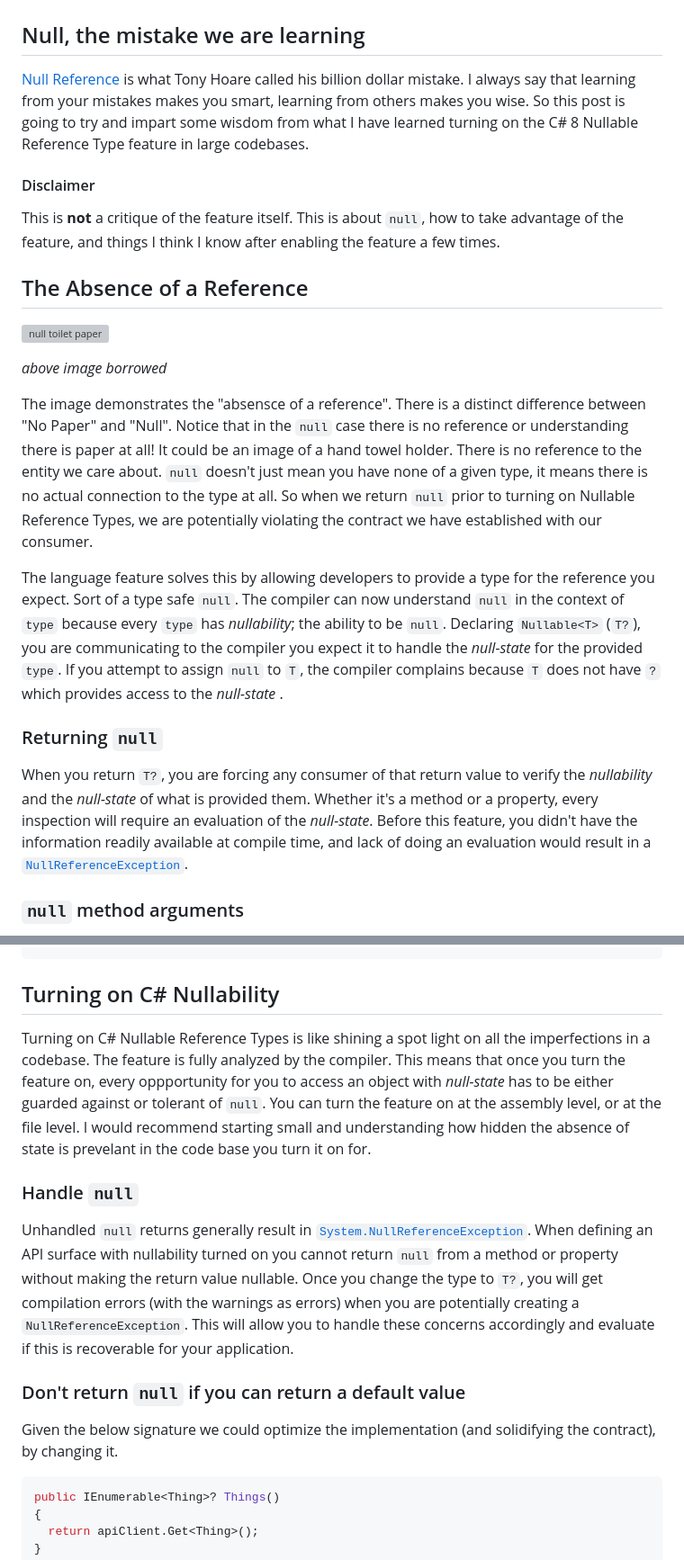
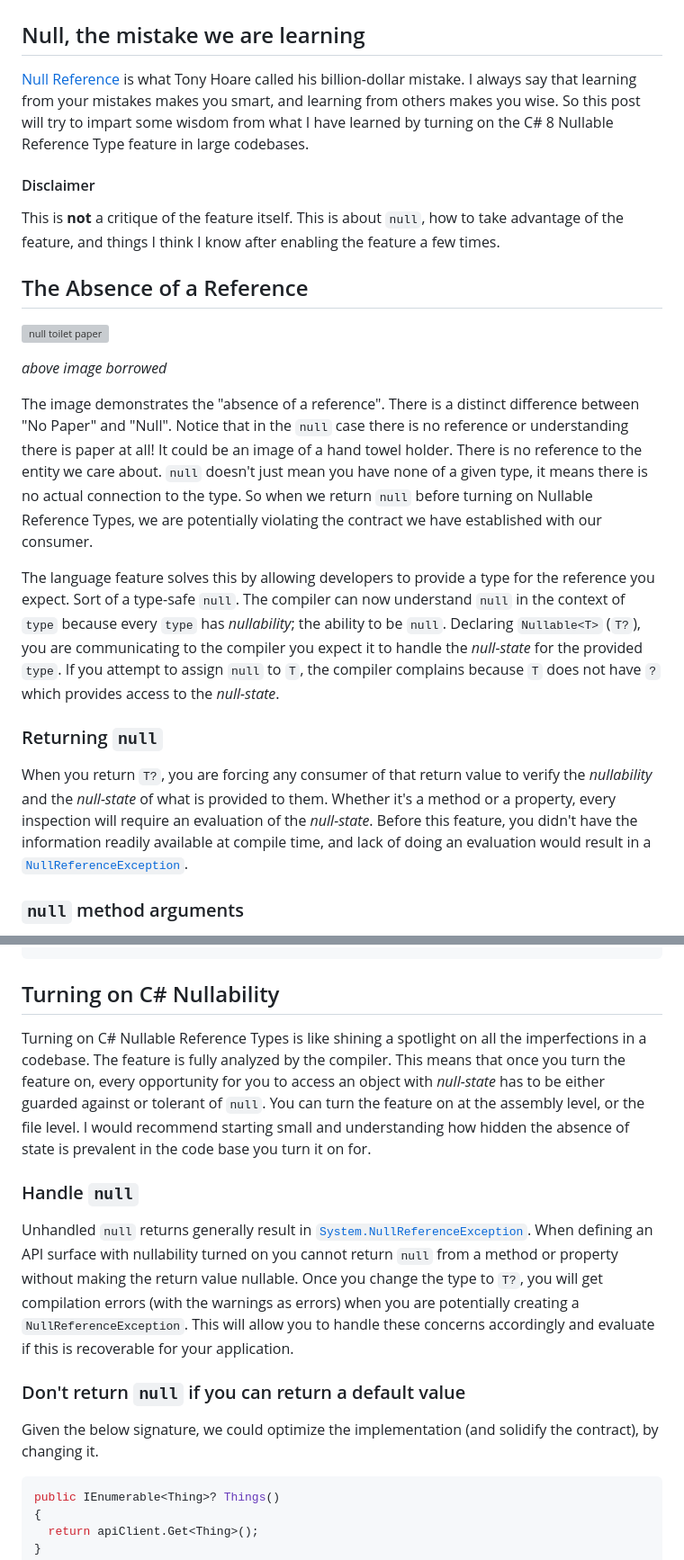
Before and after one commit to RLittlesII/rodneylittlesii, a Markdown page: drafts/posts/null-is-the-absence-of-a-thing.md, 2 parts joined by grey strips. Shown: that part at 90% size. GitHub-like rendering; grey boxes are pictures that could not be loaded.

````diff
--- a/drafts/posts/null-is-the-absence-of-a-thing.md
+++ b/drafts/posts/null-is-the-absence-of-a-thing.md
@@ -10,7 +10,7 @@ Tags:
 
 ## Null, the mistake we are learning
 
-[Null Reference](https://en.wikipedia.org/wiki/Null_pointer) is what Tony Hoare called his billion dollar mistake.  I always say that learning from your mistakes makes you smart, learning from others makes you wise.  So this post is going to try and impart some wisdom from what I have learned turning on the C# 8 Nullable Reference Type feature in large codebases.
+[Null Reference](https://en.wikipedia.org/wiki/Null_pointer) is what Tony Hoare called his billion-dollar mistake. I always say that learning from your mistakes makes you smart, and learning from others makes you wise. So this post will try to impart some wisdom from what I have learned by turning on the C# 8 Nullable Reference Type feature in large codebases.
 
 #### Disclaimer
 
@@ -22,13 +22,13 @@ This is **not** a critique of the feature itself.  This is about `null`, how to
 
 _above image borrowed_
 
-The image demonstrates the "absensce of a reference".  There is a distinct difference between "No Paper" and "Null".  Notice that in the `null` case there is no reference or understanding there is paper at all!  It could be an image of a hand towel holder.  There is no reference to the entity we care about.  `null` doesn't just mean you have none of a given type, it means there is no actual connection to the type at all.  So when we return `null` prior to turning on Nullable Reference Types, we are potentially violating the contract we have established with our consumer.
+The image demonstrates the "absence of a reference".  There is a distinct difference between "No Paper" and "Null".  Notice that in the `null` case there is no reference or understanding there is paper at all!  It could be an image of a hand towel holder.  There is no reference to the entity we care about.  `null` doesn't just mean you have none of a given type, it means there is no actual connection to the type.  So when we return `null` before turning on Nullable Reference Types, we are potentially violating the contract we have established with our consumer.
 
-The language feature solves this by allowing developers to provide a type for the reference you expect.  Sort of a type safe `null`.  The compiler can now understand `null` in the context of `type` because every `type` has _nullability_; the ability to be `null`.  Declaring `Nullable<T>` (`T?`), you are communicating to the compiler you expect it to handle the _null-state_ for the provided `type`.  If you attempt to assign `null` to `T`, the compiler complains because `T` does not have `?` which provides access to the _null-state_ .
+The language feature solves this by allowing developers to provide a type for the reference you expect.  Sort of a type-safe `null`.  The compiler can now understand `null` in the context of `type` because every `type` has _nullability_; the ability to be `null`.  Declaring `Nullable<T>` (`T?`), you are communicating to the compiler you expect it to handle the _null-state_ for the provided `type`.  If you attempt to assign `null` to `T`, the compiler complains because `T` does not have `?` which provides access to the _null-state_.
 
 ### Returning `null`
 
-When you return `T?`, you are forcing any consumer of that return value to verify the _nullability_ and the _null-state_ of what is provided them.  Whether it's a method or a property, every inspection will require an evaluation of the _null-state_.  Before this feature, you didn't have the information readily available at compile time, and lack of doing an evaluation would result in a [`NullReferenceException`](https://learn.microsoft.com/en-us/dotnet/api/system.nullreferenceexception).
+When you return `T?`, you are forcing any consumer of that return value to verify the _nullability_ and the _null-state_ of what is provided to them.  Whether it's a method or a property, every inspection will require an evaluation of the _null-state_.  Before this feature, you didn't have the information readily available at compile time, and lack of doing an evaluation would result in a [`NullReferenceException`](https://learn.microsoft.com/en-us/dotnet/api/system.nullreferenceexception).
 
 ### `null` method arguments
 
@@ -60,7 +60,7 @@ Application.Current.SomeExtension();  // if this is null for a reason we don't e
 
 ## Turning on C# Nullability
 
-Turning on C# Nullable Reference Types is like shining a spot light on all the imperfections in a codebase.  The feature is fully analyzed by the compiler.  This means that once you turn the feature on, every oppportunity for you to access an object with _null-state_ has to be either guarded against or tolerant of `null`.  You can turn the feature on at the assembly level, or at the file level.  I would recommend starting small and understanding how hidden the absence of state is prevelant in the code base you turn it on for.
+Turning on C# Nullable Reference Types is like shining a spotlight on all the imperfections in a codebase.  The feature is fully analyzed by the compiler.  This means that once you turn the feature on, every opportunity for you to access an object with _null-state_ has to be either guarded against or tolerant of `null`.  You can turn the feature on at the assembly level, or the file level.  I would recommend starting small and understanding how hidden the absence of state is prevalent in the code base you turn it on for.
 
 ### Handle `null`
 
@@ -68,7 +68,7 @@ Unhandled `null` returns generally result in [`System.NullReferenceException`](h
 
 ### Don't return `null` if you can return a default value
 
-Given the below signature we could optimize the implementation (and solidifying the contract), by changing it.
+Given the below signature, we could optimize the implementation (and solidify the contract), by changing it.
 
 ```csharp
 public IEnumerable<Thing>? Things()
````
Also changed, not shown: other parts of drafts/posts/null-is-the-absence-of-a-thing.md (+21 -22 lines).
